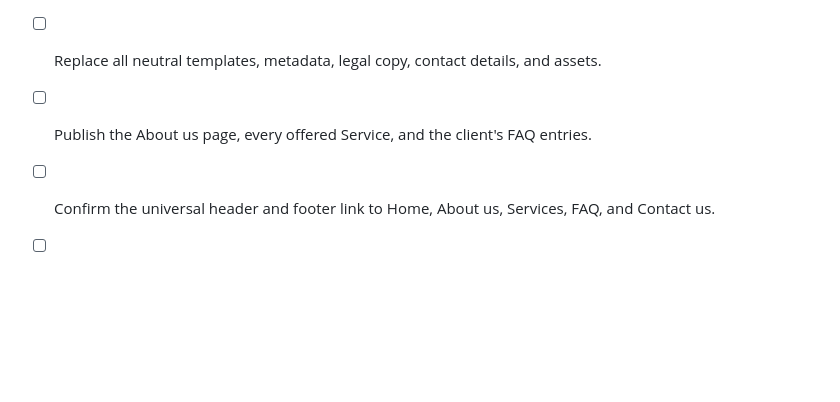
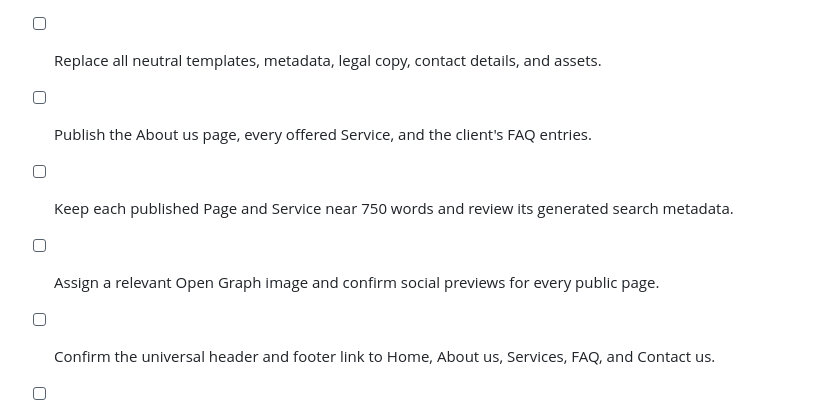
Before and after one commit to jamaralanthemsoftware/isuarmac, a Markdown page: CLIENT_SETUP_CHECKLIST.md, the part around the change. Drawn GitHub-style; blank space fills up the shorter version.

Commit message:
Add page SEO and Open Graph metadata: CLIENT_SETUP_CHECKLIST.md

```diff
--- a/CLIENT_SETUP_CHECKLIST.md
+++ b/CLIENT_SETUP_CHECKLIST.md
@@ -84,6 +84,8 @@ For every added provider:
 - [ ] Complete `FRONTEND_IMPLEMENTATION_GUIDE.md` and its frontend completion checklist.
 - [ ] Replace all neutral templates, metadata, legal copy, contact details, and assets.
 - [ ] Publish the About us page, every offered Service, and the client's FAQ entries.
+- [ ] Keep each published Page and Service near 750 words and review its generated search metadata.
+- [ ] Assign a relevant Open Graph image and confirm social previews for every public page.
 - [ ] Confirm the universal header and footer link to Home, About us, Services, FAQ, and Contact us.
 - [ ] Populate Site Settings in Django admin.
 - [ ] Confirm analytics and consent behavior matches the client's requirements.
```
